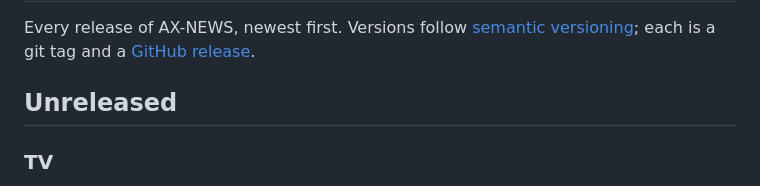
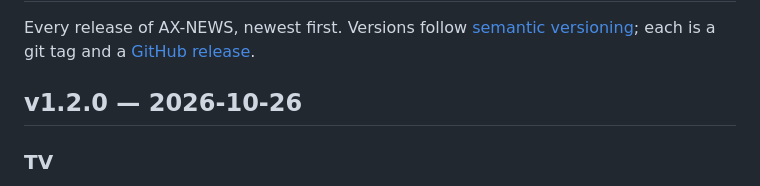
Before and after one commit to plkarin/ax-news, a Markdown page: CHANGELOG.md, the part around the change. GitHub-like rendering.

```diff
--- a/CHANGELOG.md
+++ b/CHANGELOG.md
@@ -4,7 +4,7 @@ Every release of AX-NEWS, newest first. Versions follow
 [semantic versioning](https://semver.org); each is a git tag and a
 [GitHub release](https://github.com/plkarin/ax-news/releases).
 
-## Unreleased
+## v1.2.0 — 2026-10-26
 
 ### TV
 - **Breaking CVEs**: a CVE the shared stories quote for the first time,
```
Also changed, not shown: README.md (+2 -2 lines).
